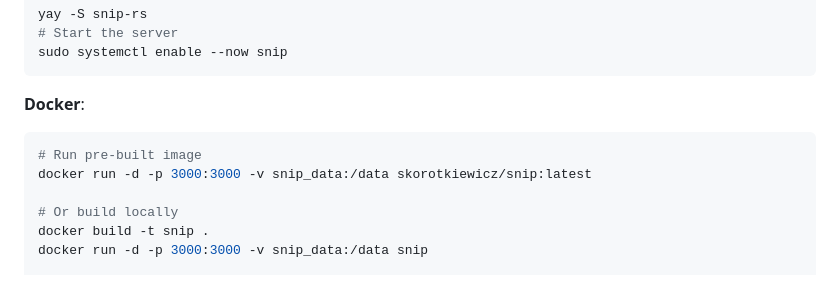
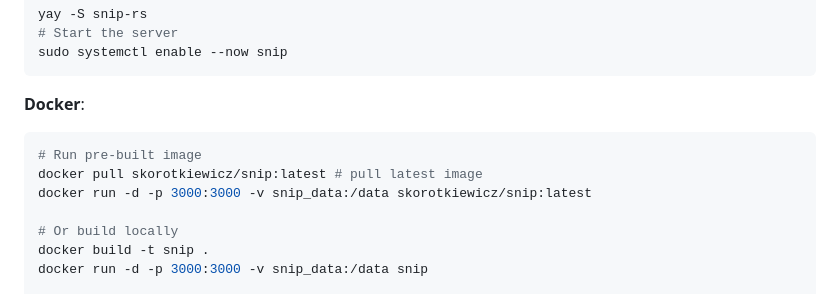
Before and after one commit to skorotkiewicz/snip, a Markdown page: README.md, the part around the change. Rendered like a GitHub page.

Commit message:
Add docker pull instruction to README

````diff
--- a/README.md
+++ b/README.md
@@ -26,6 +26,7 @@ sudo systemctl enable --now snip
 **Docker**:
 ```bash
 # Run pre-built image
+docker pull skorotkiewicz/snip:latest # pull latest image
 docker run -d -p 3000:3000 -v snip_data:/data skorotkiewicz/snip:latest
 
 # Or build locally
````
